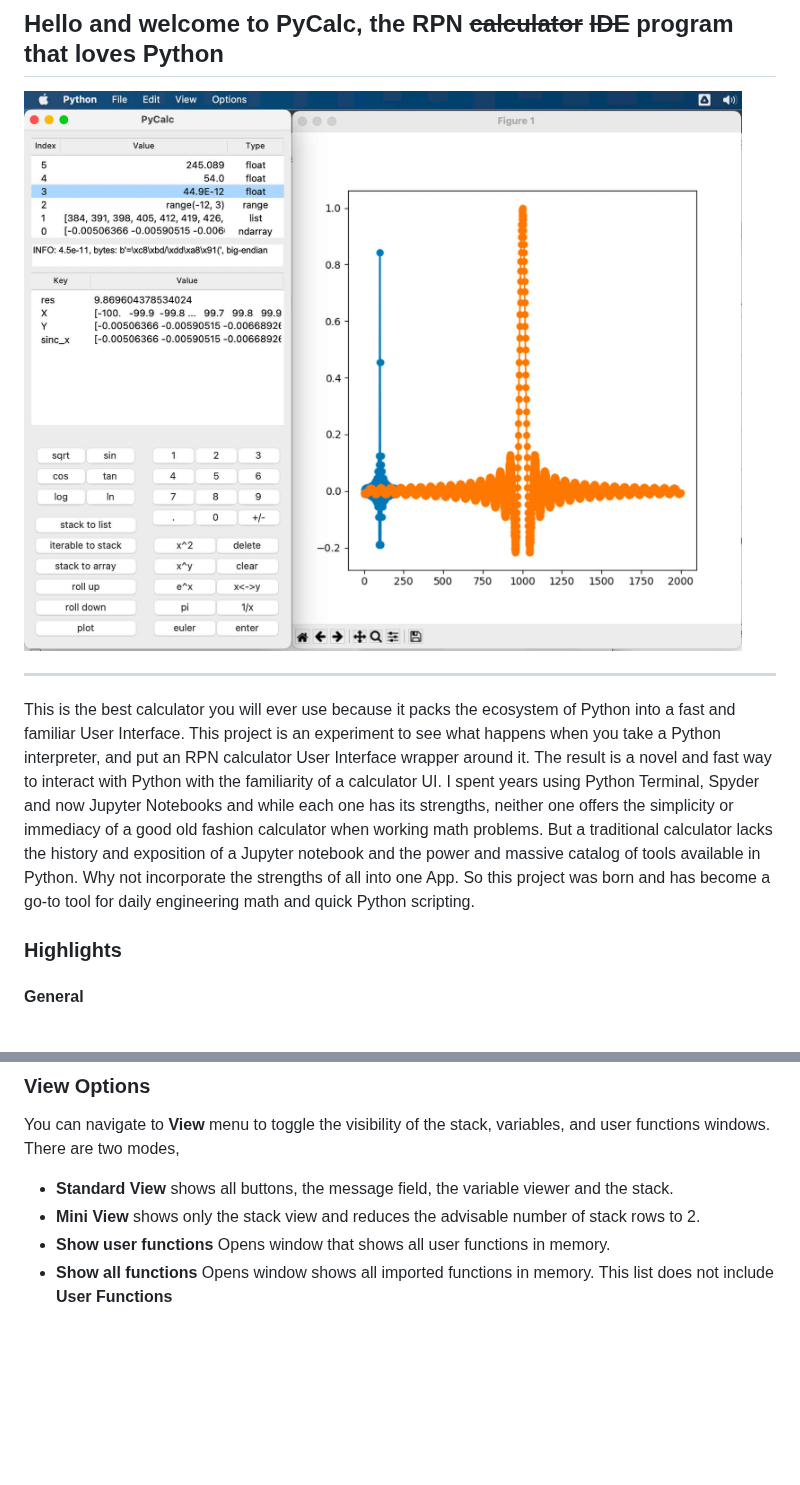
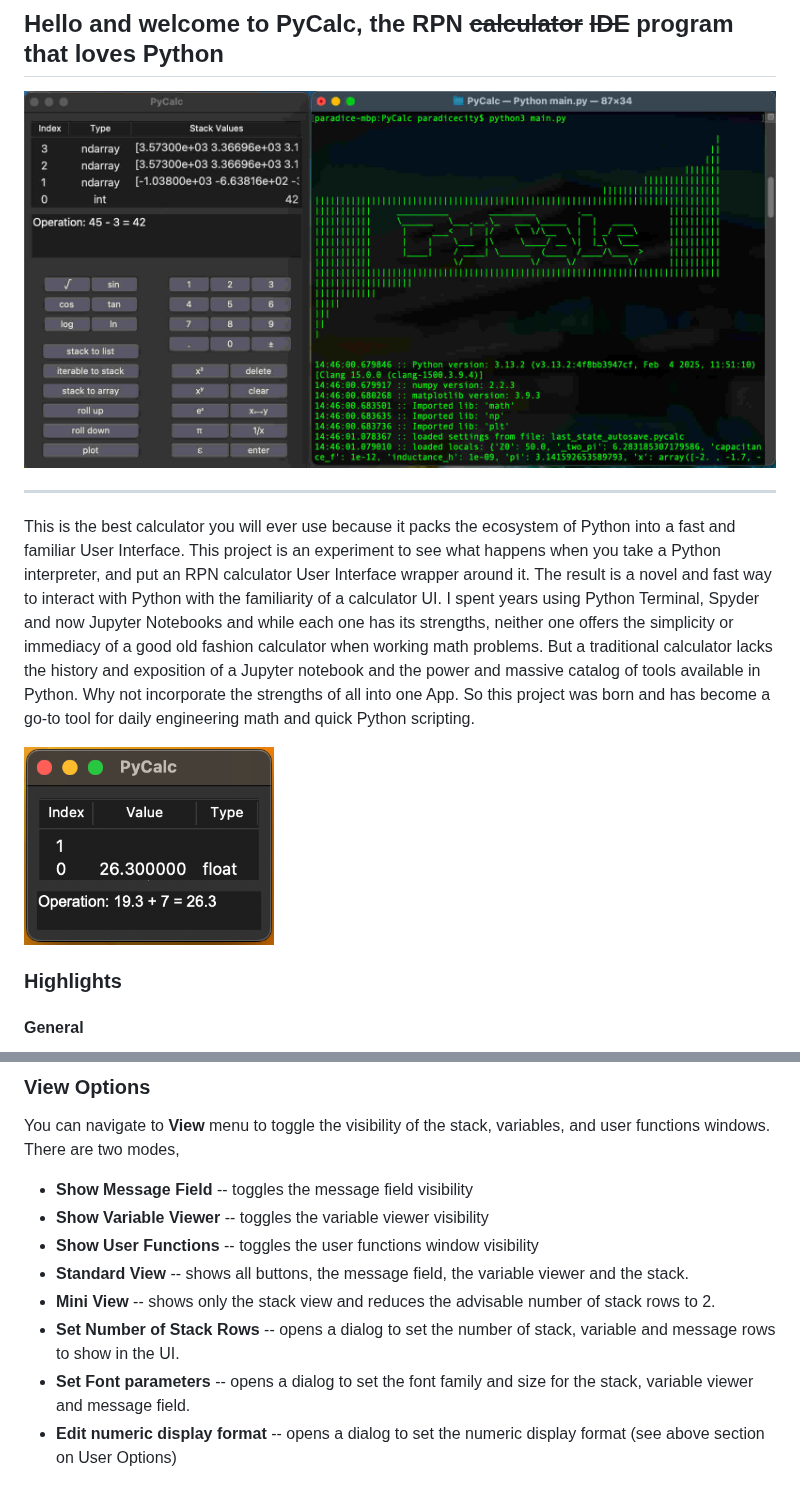
Before and after one commit to dnparadice/PyCalc, a Markdown page: ReadMe.md, 2 parts joined by grey strips. Drawn GitHub-style; pictures changed too: media/PyCalc_TerminalLaunch.jpg (added); blank space fills up the shorter version.

Commit message:
updated read me to track soem of the recent changes, updated main jpg

```diff
--- a/ReadMe.md
+++ b/ReadMe.md
@@ -1,7 +1,7 @@
 ## Hello and welcome to PyCalc, the RPN ~~calculator~~ ~~IDE~~ program that loves Python
 
 
-<img src="media/PyCalc-UiAndPlot-250610.jpg" alt="calculator and plot" width="800" height="auto">
+<img src="media/PyCalc_TerminalLaunch.jpg" alt="calculator and plot" width="800" height="auto">
 
 
 _______________________
@@ -18,6 +18,8 @@ calculator
 lacks the history and exposition of a Jupyter notebook and the power and massive catalog of tools available in Python.
 Why not incorporate the strengths of all into one App.
 So this project was born and has become a go-to tool for daily engineering math and quick Python scripting.
+
+<img src="media/PyCalc-minimode2.png" alt="mini mode" width="250" height="Auto">
 
 ### Highlights
 
@@ -302,11 +304,14 @@ ___________________
 ### View Options
 You can navigate to **View** menu to toggle the visibility of the stack, variables, and user functions windows. There
 are two modes,
-- **Standard View** shows all buttons, the message field, the variable viewer and the stack.
-- **Mini View** shows only the stack view and reduces the advisable number of stack rows to 2.
-- **Show user functions** Opens window that shows all user functions in memory.
-- **Show all functions** Opens window shows all imported functions in memory. This list does not include **User Functions**
-
+- **Show Message Field** -- toggles the message field visibility
+- **Show Variable Viewer** -- toggles the variable viewer visibility
+- **Show User Functions** -- toggles the user functions window visibility
+- **Standard View** -- shows all buttons, the message field, the variable viewer and the stack.
+- **Mini View** -- shows only the stack view and reduces the advisable number of stack rows to 2.
+- **Set Number of Stack Rows** -- opens a dialog to set the number of stack, variable and message rows to show in the UI.
+- **Set Font parameters** -- opens a dialog to set the font family and size for the stack, variable viewer and message field.
+- **Edit numeric display format** -- opens a dialog to set the numeric display format (see above section on User Options)
 
 <img src="media/PyCalc-minimode2.png" alt="mini mode" width="250" height="Auto">
 
```
